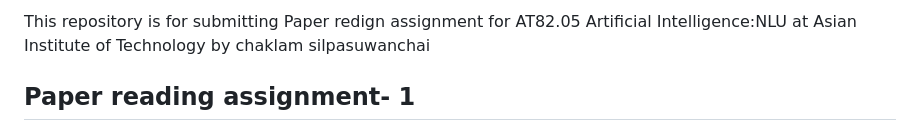
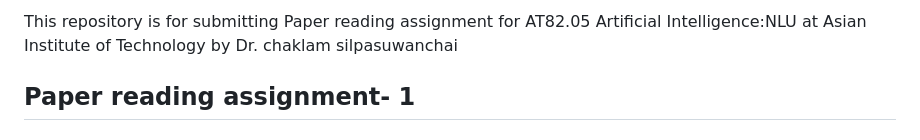
Before and after one commit to ayushkoirala/Natural-Language-Processing-2023, a Markdown page: Reading Assignment/Reading-assignment-1.md, the part around the change. GitHub-like rendering.

```diff
--- a/Reading Assignment/Reading-assignment-1.md
+++ b/Reading Assignment/Reading-assignment-1.md
@@ -1,4 +1,4 @@
-This repository is for submitting Paper redign assignment  for AT82.05 Artificial Intelligence:NLU at Asian Institute of Technology by chaklam silpasuwanchai
+This repository is for submitting Paper reading assignment  for AT82.05 Artificial Intelligence:NLU at Asian Institute of Technology by Dr. chaklam silpasuwanchai
 
 ## Paper reading assignment- 1
 
```
